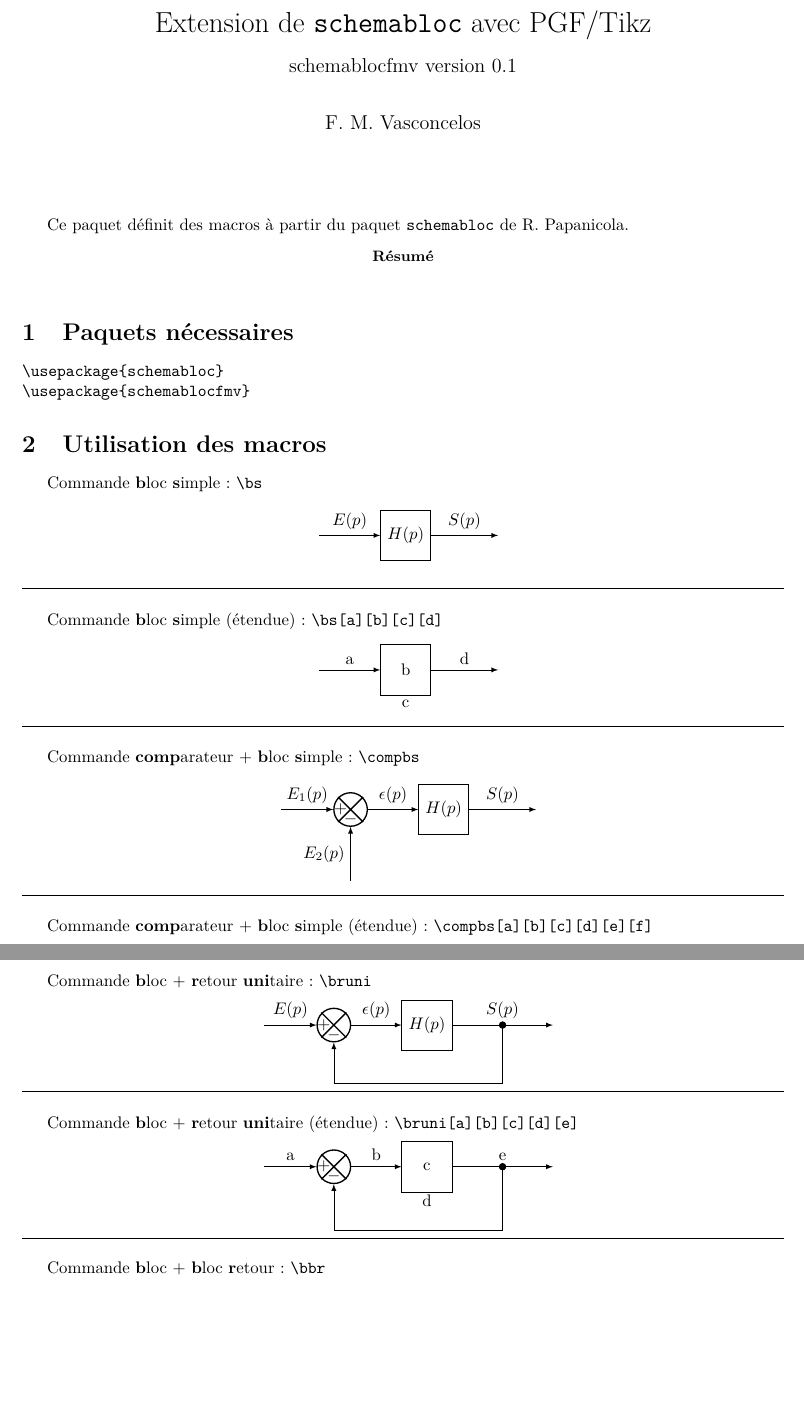
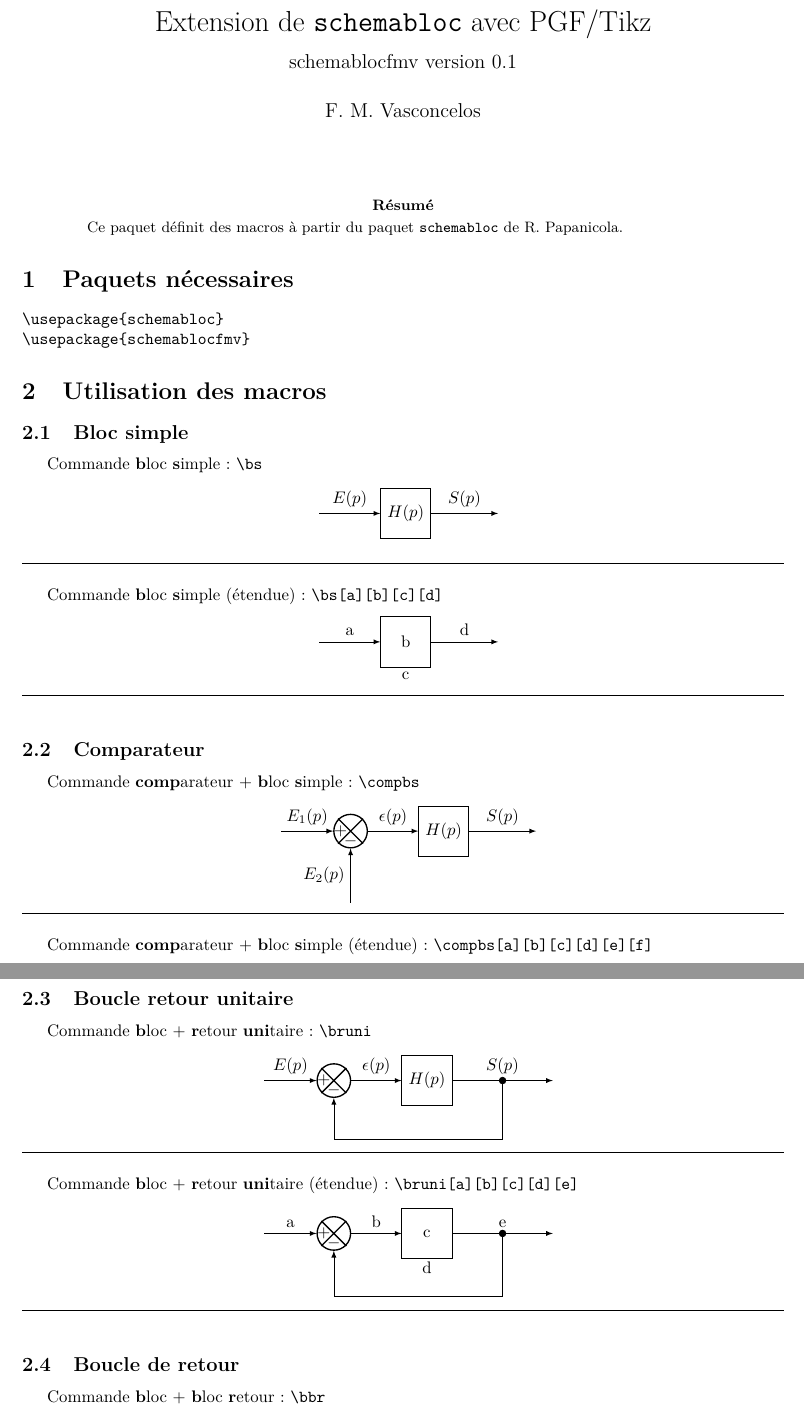
Before and after one commit to FilipeVasconcelos/texmf, a LaTeX paper (tex/latex/schemablocfmv/schemablocfmv.tex): two parts of pages 1 and 2 of 3, joined at a grey line, cut so that both start at the same text, the shorter picture padded with empty space. Compiled offline with pdfLaTeX.

Commit message:
petites modifs

```diff
--- a/tex/latex/schemablocfmv/schemablocfmv.tex
+++ b/tex/latex/schemablocfmv/schemablocfmv.tex
@@ -30,9 +30,9 @@
 
 \begin{document}
 \maketitle
+\begin{abstract}
 Ce paquet définit des macros à partir du paquet \texttt{schemabloc}
 de R. Papanicola.
-\begin{abstract}
 \end{abstract}
 
 %%%%%%%%%%%%%%%%%%%%%%%%%%%%%%%%%%%%%%%%%%%%%%%%%%%%%%%%%%%%%%%%%%%%%%%%%%%%%%%%%
@@ -46,6 +46,7 @@ de R. Papanicola.
 \section{Utilisation des macros}
 %%%%%%%%%%%%%%%%%%%%%%%%%%%%%%%%%%%%%%%%%%%%%%%%%%%%%%%%%%%%%%%%%%%%%%%%%%%%%%%%%
 
+\subsection{Bloc simple}
 Commande \textbf{b}loc \textbf{s}imple: \verb?\bs?
 \begin{center}
     \begin{tikzpicture}
@@ -64,6 +65,7 @@ Commande \textbf{b}loc \textbf{s}imple (étendue) : \verb?\bs[a][b][c][d]?
 \hrule
 \vspace{0.5cm}
 
+\subsection{Comparateur}
 Commande \textbf{comp}arateur + \textbf{b}loc \textbf{s}imple : \verb?\compbs?
 \begin{center}
     \begin{tikzpicture}
@@ -84,6 +86,7 @@ Commande \textbf{comp}arateur + \textbf{b}loc \textbf{s}imple (étendue) : \verb
 
 \clearpage
 
+\subsection{Boucle retour unitaire}
 Commande \textbf{b}loc + \textbf{r}etour \textbf{uni}taire: \verb?\bruni?
 \begin{center}
     \begin{tikzpicture}
@@ -102,6 +105,7 @@ Commande \textbf{b}loc + \textbf{r}etour \textbf{uni}taire (étendue) : \verb?\b
 \hrule
 \vspace{0.5cm}
 
+\subsection{Boucle de retour}
 Commande \textbf{b}loc + \textbf{b}loc \textbf{r}etour : \verb?\bbr?
 \begin{center}
     \begin{tikzpicture}
```
Also changed, not shown: tex/latex/schemablocfmv/schemablocfmv.tex (1 more changed lines).
